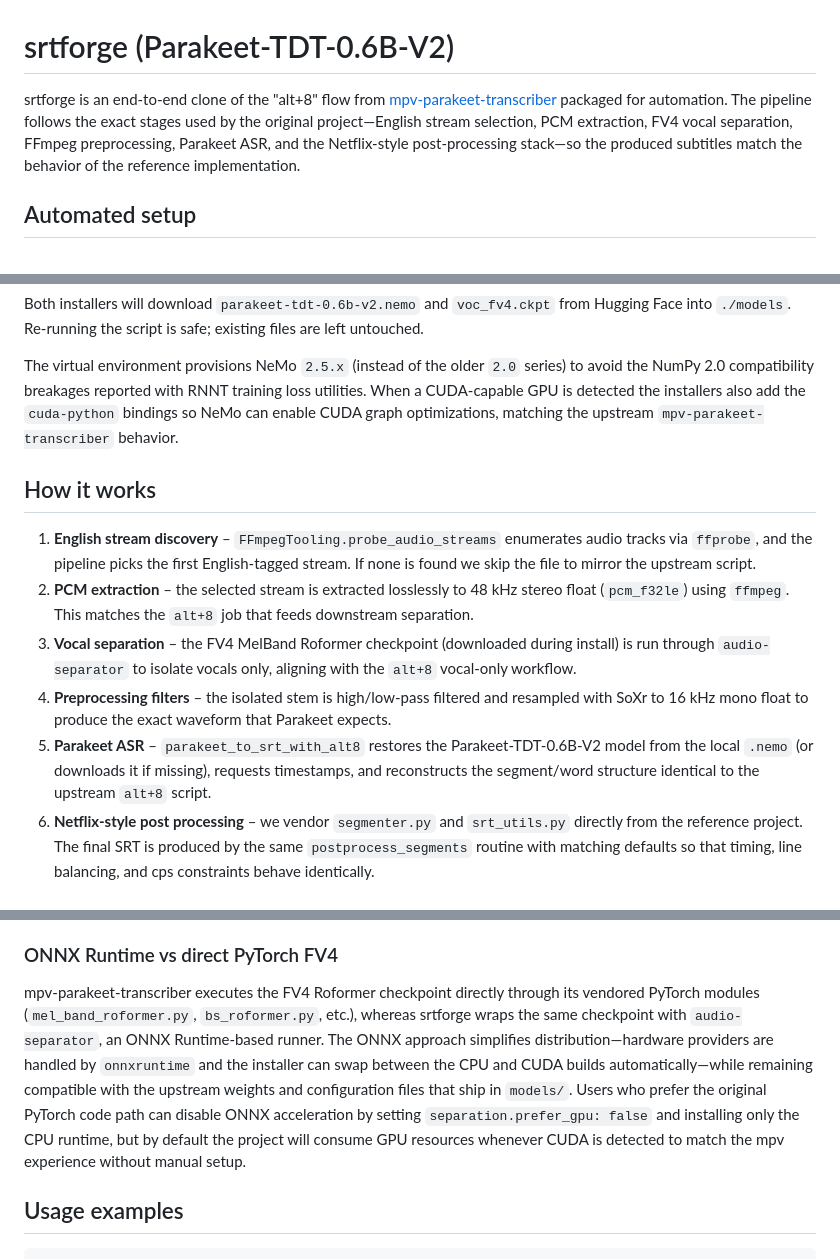
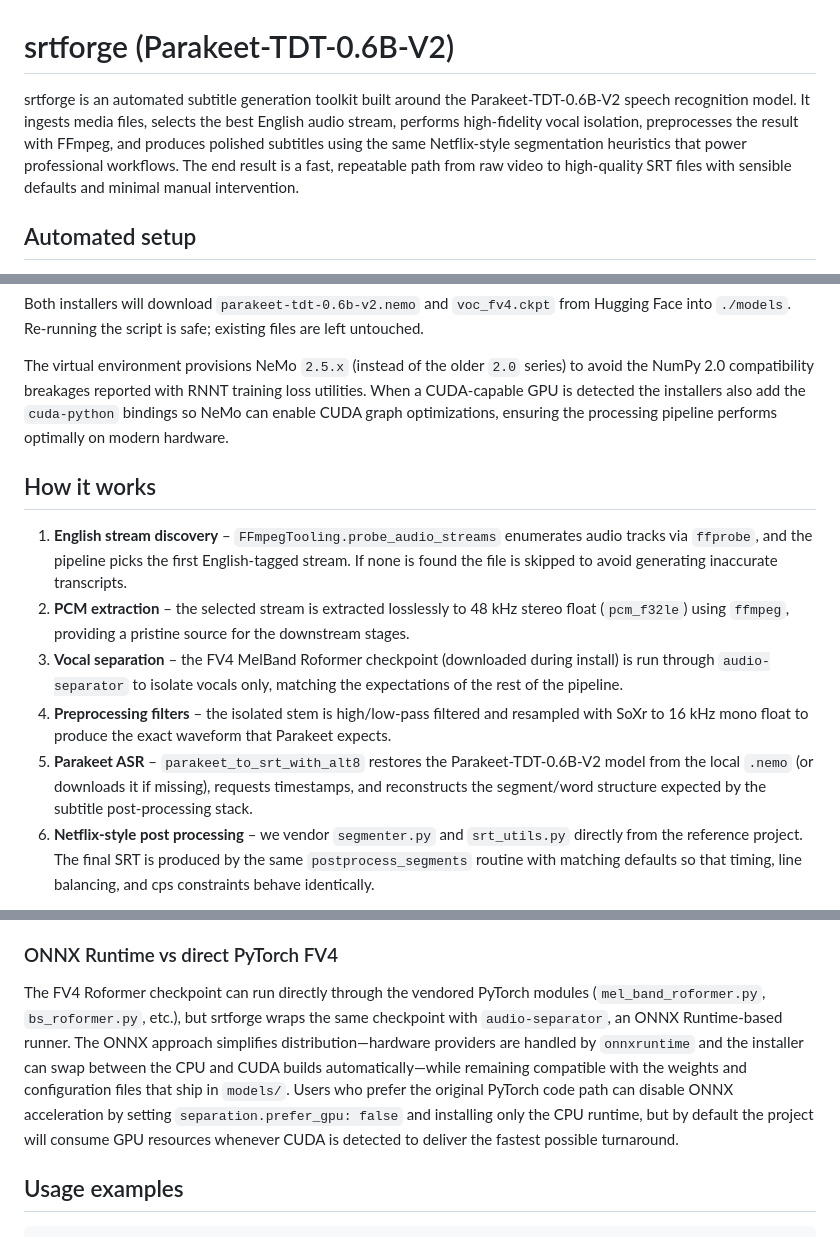
Before and after one commit to StiensGate928/Srtforge, a Markdown page: README.md, 3 parts joined by grey strips. Drawn GitHub-style.

Commit message:
Clarify README branding

```diff
--- a/README.md
+++ b/README.md
@@ -1,12 +1,12 @@
 # srtforge (Parakeet‑TDT‑0.6B‑V2)
 
-srtforge is an end-to-end clone of the "alt+8" flow from
-[mpv-parakeet-transcriber](https://github.com/StiensGate928/mpv-parakeet-transcriber)
-packaged for automation. The pipeline follows the exact stages used by the
-original project—English stream selection, PCM extraction, FV4 vocal
-separation, FFmpeg preprocessing, Parakeet ASR, and the Netflix-style
-post-processing stack—so the produced subtitles match the behavior of the
-reference implementation.
+srtforge is an automated subtitle generation toolkit built around the
+Parakeet‑TDT‑0.6B‑V2 speech recognition model. It ingests media files,
+selects the best English audio stream, performs high-fidelity vocal isolation,
+preprocesses the result with FFmpeg, and produces polished subtitles using the
+same Netflix-style segmentation heuristics that power professional workflows.
+The end result is a fast, repeatable path from raw video to high-quality SRT
+files with sensible defaults and minimal manual intervention.
 
 ## Automated setup
 
@@ -80,26 +80,27 @@ The virtual environment provisions NeMo `2.5.x` (instead of the older `2.0`
 series) to avoid the NumPy 2.0 compatibility breakages reported with RNNT
 training loss utilities. When a CUDA-capable GPU is detected the installers also
 add the `cuda-python` bindings so NeMo can enable CUDA graph optimizations,
-matching the upstream `mpv-parakeet-transcriber` behavior.
+ensuring the processing pipeline performs optimally on modern hardware.
 
 ## How it works
 
 1. **English stream discovery** – `FFmpegTooling.probe_audio_streams` enumerates
    audio tracks via `ffprobe`, and the pipeline picks the first English-tagged
-   stream. If none is found we skip the file to mirror the upstream script.
+   stream. If none is found the file is skipped to avoid generating inaccurate
+   transcripts.
 2. **PCM extraction** – the selected stream is extracted losslessly to 48 kHz
-   stereo float (`pcm_f32le`) using `ffmpeg`. This matches the `alt+8` job that
-   feeds downstream separation.
+   stereo float (`pcm_f32le`) using `ffmpeg`, providing a pristine source for the
+   downstream stages.
 3. **Vocal separation** – the FV4 MelBand Roformer checkpoint (downloaded during
-   install) is run through `audio-separator` to isolate vocals only, aligning
-   with the `alt+8` vocal-only workflow.
+   install) is run through `audio-separator` to isolate vocals only, matching
+   the expectations of the rest of the pipeline.
 4. **Preprocessing filters** – the isolated stem is high/low-pass filtered and
    resampled with SoXr to 16 kHz mono float to produce the exact waveform that
    Parakeet expects.
 5. **Parakeet ASR** – `parakeet_to_srt_with_alt8` restores the
    Parakeet-TDT-0.6B-V2 model from the local `.nemo` (or downloads it if
    missing), requests timestamps, and reconstructs the segment/word structure
-   identical to the upstream `alt+8` script.
+   expected by the subtitle post-processing stack.
 6. **Netflix-style post processing** – we vendor `segmenter.py` and
    `srt_utils.py` directly from the reference project. The final SRT is produced
    by the same `postprocess_segments` routine with matching defaults so that
@@ -128,17 +129,16 @@ before the FV4 stem is rendered.
 
 ### ONNX Runtime vs direct PyTorch FV4
 
-mpv-parakeet-transcriber executes the FV4 Roformer checkpoint directly through
-its vendored PyTorch modules (`mel_band_roformer.py`, `bs_roformer.py`, etc.),
-whereas srtforge wraps the same checkpoint with `audio-separator`, an
-ONNX Runtime-based runner. The ONNX approach simplifies distribution—hardware
-providers are handled by `onnxruntime` and the installer can swap between the
-CPU and CUDA builds automatically—while remaining compatible with the upstream
-weights and configuration files that ship in `models/`. Users who prefer the
-original PyTorch code path can disable ONNX acceleration by setting
-`separation.prefer_gpu: false` and installing only the CPU runtime, but by
-default the project will consume GPU resources whenever CUDA is detected to
-match the mpv experience without manual setup.
+The FV4 Roformer checkpoint can run directly through the vendored PyTorch
+modules (`mel_band_roformer.py`, `bs_roformer.py`, etc.), but srtforge wraps the
+same checkpoint with `audio-separator`, an ONNX Runtime-based runner. The ONNX
+approach simplifies distribution—hardware providers are handled by
+`onnxruntime` and the installer can swap between the CPU and CUDA builds
+automatically—while remaining compatible with the weights and configuration
+files that ship in `models/`. Users who prefer the original PyTorch code path
+can disable ONNX acceleration by setting `separation.prefer_gpu: false` and
+installing only the CPU runtime, but by default the project will consume GPU
+resources whenever CUDA is detected to deliver the fastest possible turnaround.
 
 ## Usage examples
 
```
